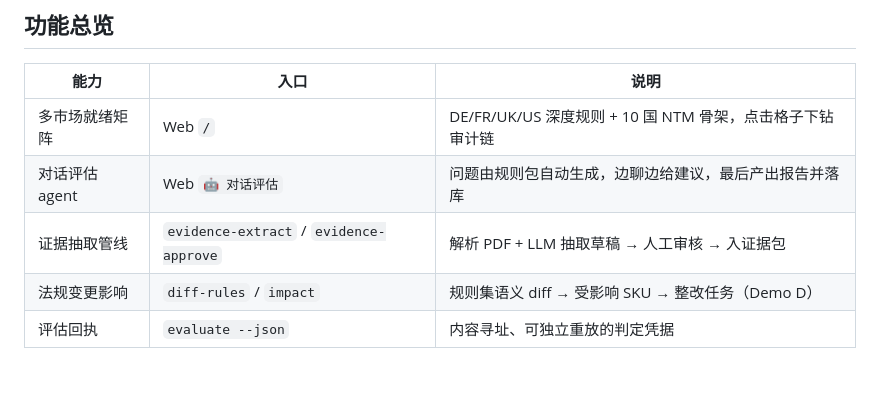
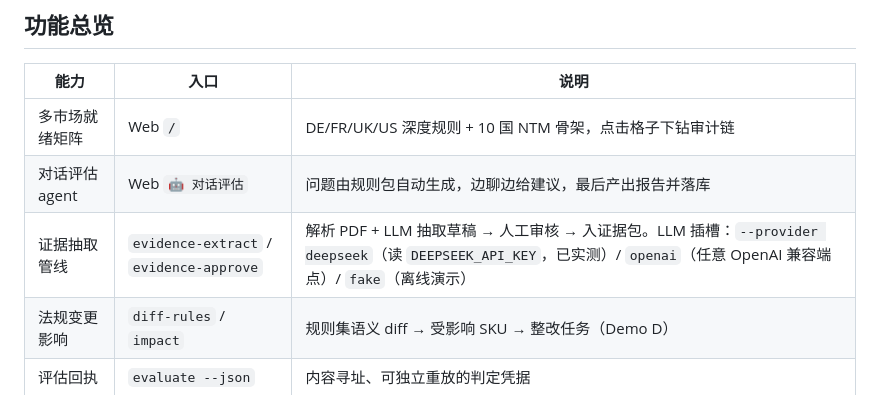
Before and after one commit to g1304458637-afk/complygraph, a Markdown page: README.md, the part around the change. Drawn GitHub-style.

Commit message:
docs: DeepSeek provider usage

```diff
--- a/README.md
+++ b/README.md
@@ -50,7 +50,7 @@ python3 -m venv .venv && .venv/bin/pip install -e '.[dev]'
 |---|---|---|
 | 多市场就绪矩阵 | Web `/` | DE/FR/UK/US 深度规则 + 10 国 NTM 骨架，点击格子下钻审计链 |
 | 对话评估 agent | Web `🤖 对话评估` | 问题由规则包自动生成，边聊边给建议，最后产出报告并落库 |
-| 证据抽取管线 | `evidence-extract` / `evidence-approve` | 解析 PDF + LLM 抽取草稿 → 人工审核 → 入证据包 |
+| 证据抽取管线 | `evidence-extract` / `evidence-approve` | 解析 PDF + LLM 抽取草稿 → 人工审核 → 入证据包。LLM 插槽：`--provider deepseek`（读 `DEEPSEEK_API_KEY`，已实测）/ `openai`（任意 OpenAI 兼容端点）/ `fake`（离线演示） |
 | 法规变更影响 | `diff-rules` / `impact` | 规则集语义 diff → 受影响 SKU → 整改任务（Demo D） |
 | 评估回执 | `evaluate --json` | 内容寻址、可独立重放的判定凭据 |
 
```
